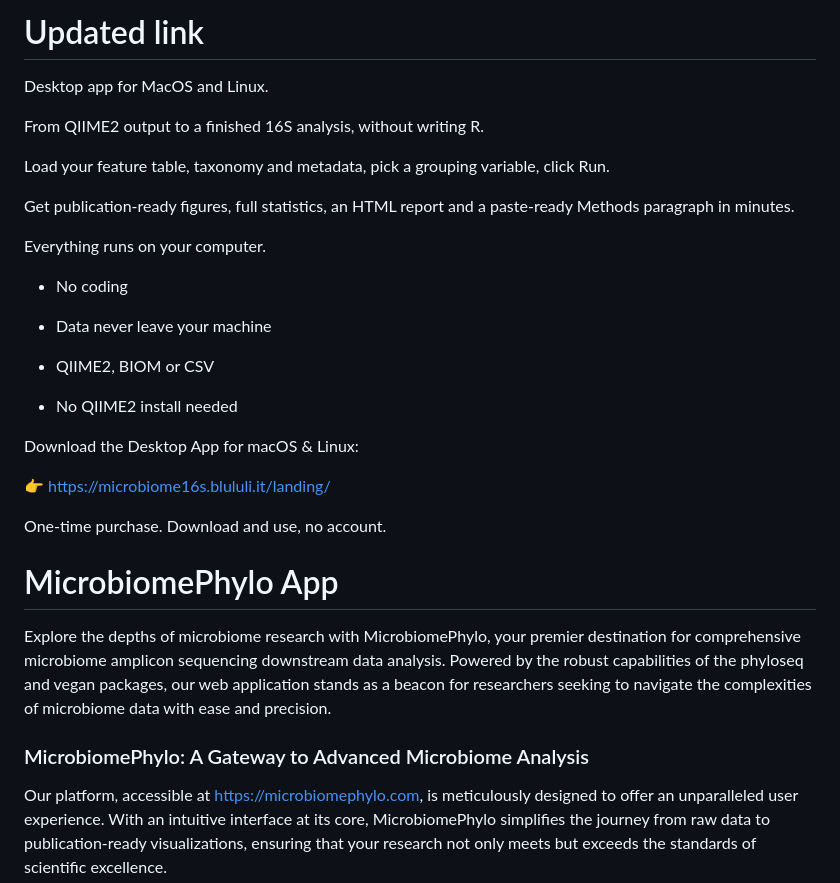
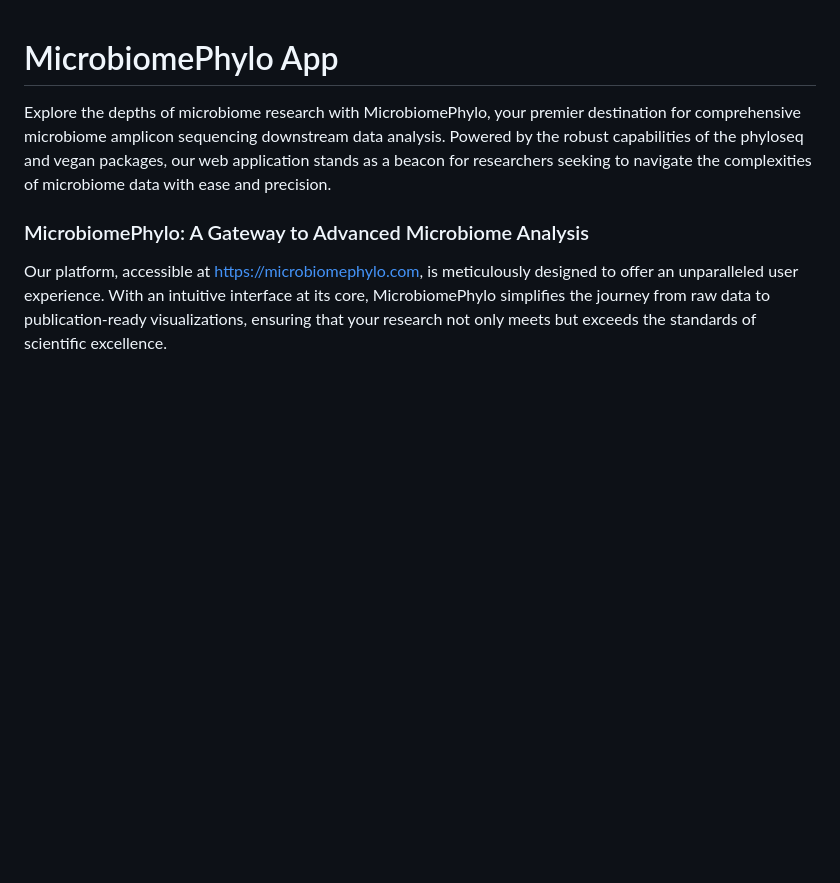
Before and after one commit to cami3/microbiome, a Markdown page: README.md, the part around the change. Rendered like a GitHub page; blank space fills up the shorter version.

Commit message:
Revise README to reflect app updates and features
Removed outdated information about the desktop app and updated the introduction for the MicrobiomePhylo app.

```diff
--- a/README.md
+++ b/README.md
@@ -1,29 +1,3 @@
-# Updated link
-
-Desktop app for MacOS and Linux.
-
-From QIIME2 output to a finished 16S analysis, without writing R.
-
-Load your feature table, taxonomy and metadata, pick a grouping variable, click Run.
-
-Get publication-ready figures, full statistics, an HTML report and a paste-ready Methods paragraph in minutes.
-
-Everything runs on your computer.
-
-- No coding
-
-- Data never leave your machine
-
-- QIIME2, BIOM or CSV
-
-- No QIIME2 install needed
-
-Download the Desktop App for macOS & Linux:
-
-👉 https://microbiome16s.blululi.it/landing/
-
-One-time purchase. Download and use, no account.
-
 
 
 
```
